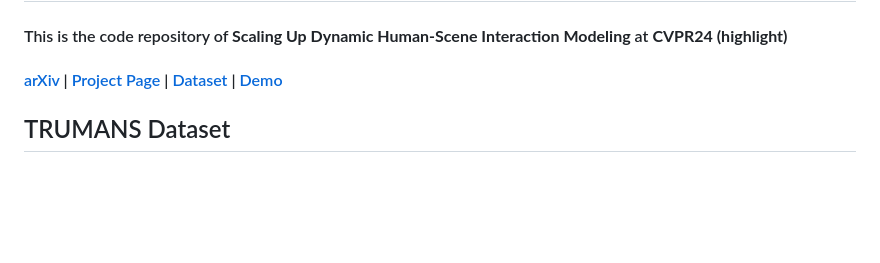
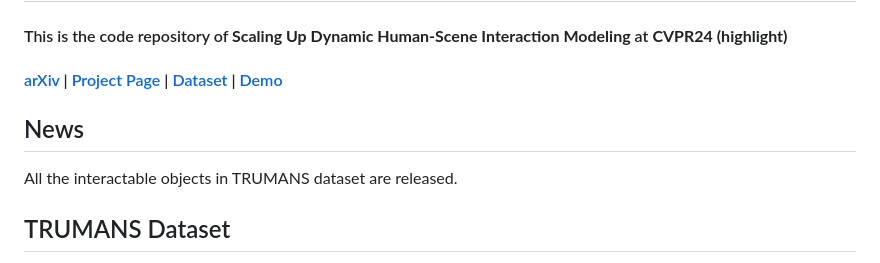
Before and after one commit to jnnan/trumans_utils, a Markdown page: README.md, the part around the change. Rendered like a GitHub page; blank space fills up the shorter version.

```diff
--- a/README.md
+++ b/README.md
@@ -2,6 +2,9 @@
 
 #### This is the code repository of **Scaling Up Dynamic Human-Scene Interaction Modeling** at **CVPR24 (highlight)**
 #### [arXiv](https://arxiv.org/abs/2403.08629) | [Project Page](https://jnnan.github.io/trumans/) | [Dataset](https://docs.google.com/forms/d/e/1FAIpQLSdF62BQ9TQTSTW0HzyNeRPhlzmREL5T8hUGn-484W1I3eVihQ/viewform?usp=sf_link) | [Demo](https://huggingface.co/spaces/jnnan/trumans)
+
+## News
+All the interactable objects in TRUMANS dataset are released.
 
 ## TRUMANS Dataset
 
```
